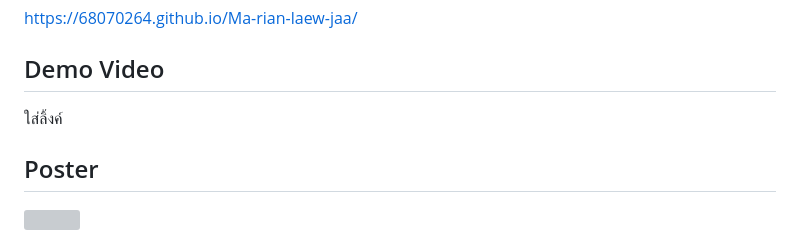
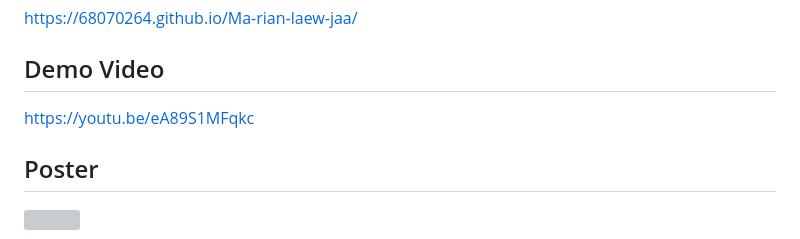
Before and after one commit to 68070264/Ma-rian-laew-jaa, a Markdown page: README.md, the part around the change. GitHub-like rendering; grey boxes are pictures that could not be loaded.

```diff
--- a/README.md
+++ b/README.md
@@ -32,7 +32,7 @@
 https://68070264.github.io/Ma-rian-laew-jaa/
 
 ## Demo Video
-ใส่ลิ้งค์
+https://youtu.be/eA89S1MFqkc
 
 ## Poster
 <img src="./images/Physical computing Project Poster.png" width = 700>
```
